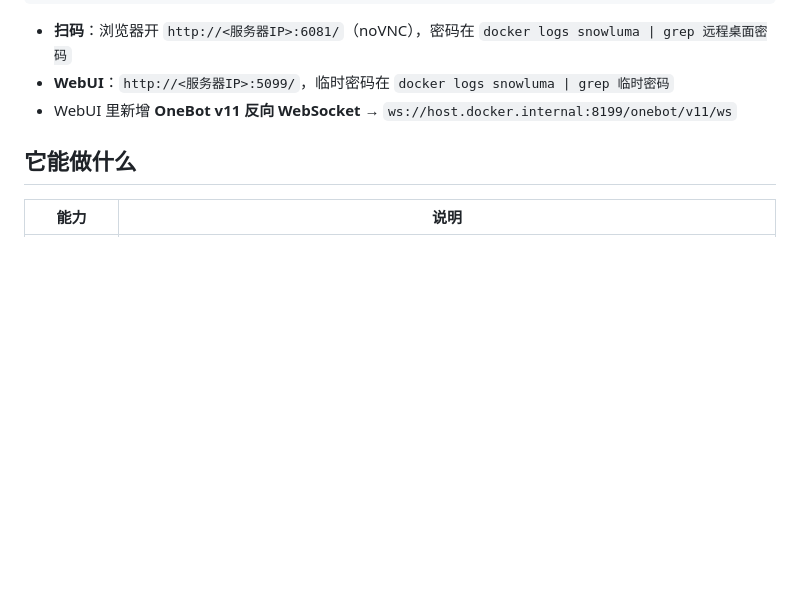
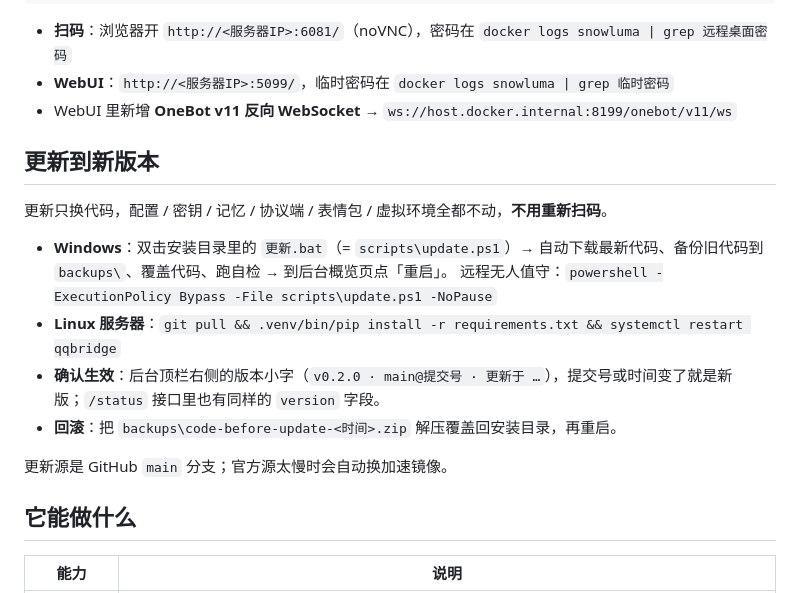
Before and after one commit to lang-cc/qq-bridge, a Markdown page: README.md, the part around the change. GitHub-like rendering; blank space fills up the shorter version.

Commit message:
README：补「更新到新版本」一节（Windows 更新.bat / Linux git pull / 怎么确认生效 / 回滚）

```diff
--- a/README.md
+++ b/README.md
@@ -83,6 +83,18 @@ docker run -d --name snowluma --restart unless-stopped \
 - **扫码**：浏览器开 `http://<服务器IP>:6081/`（noVNC），密码在 `docker logs snowluma | grep 远程桌面密码`
 - **WebUI**：`http://<服务器IP>:5099/`，临时密码在 `docker logs snowluma | grep 临时密码`
 - WebUI 里新增 **OneBot v11 反向 WebSocket** → `ws://host.docker.internal:8199/onebot/v11/ws`
+
+## 更新到新版本
+
+更新只换代码，配置 / 密钥 / 记忆 / 协议端 / 表情包 / 虚拟环境全都不动，**不用重新扫码**。
+
+- **Windows**：双击安装目录里的 `更新.bat`（= `scripts\update.ps1`）→ 自动下载最新代码、备份旧代码到 `backups\`、覆盖代码、跑自检 → 到后台概览页点「重启」。
+  远程无人值守：`powershell -ExecutionPolicy Bypass -File scripts\update.ps1 -NoPause`
+- **Linux 服务器**：`git pull && .venv/bin/pip install -r requirements.txt && systemctl restart qqbridge`
+- **确认生效**：后台顶栏右侧的版本小字（`v0.2.0 · main@提交号 · 更新于 …`），提交号或时间变了就是新版；`/status` 接口里也有同样的 `version` 字段。
+- **回滚**：把 `backups\code-before-update-<时间>.zip` 解压覆盖回安装目录，再重启。
+
+更新源是 GitHub `main` 分支；官方源太慢时会自动换加速镜像。
 
 ## 它能做什么
 
```
